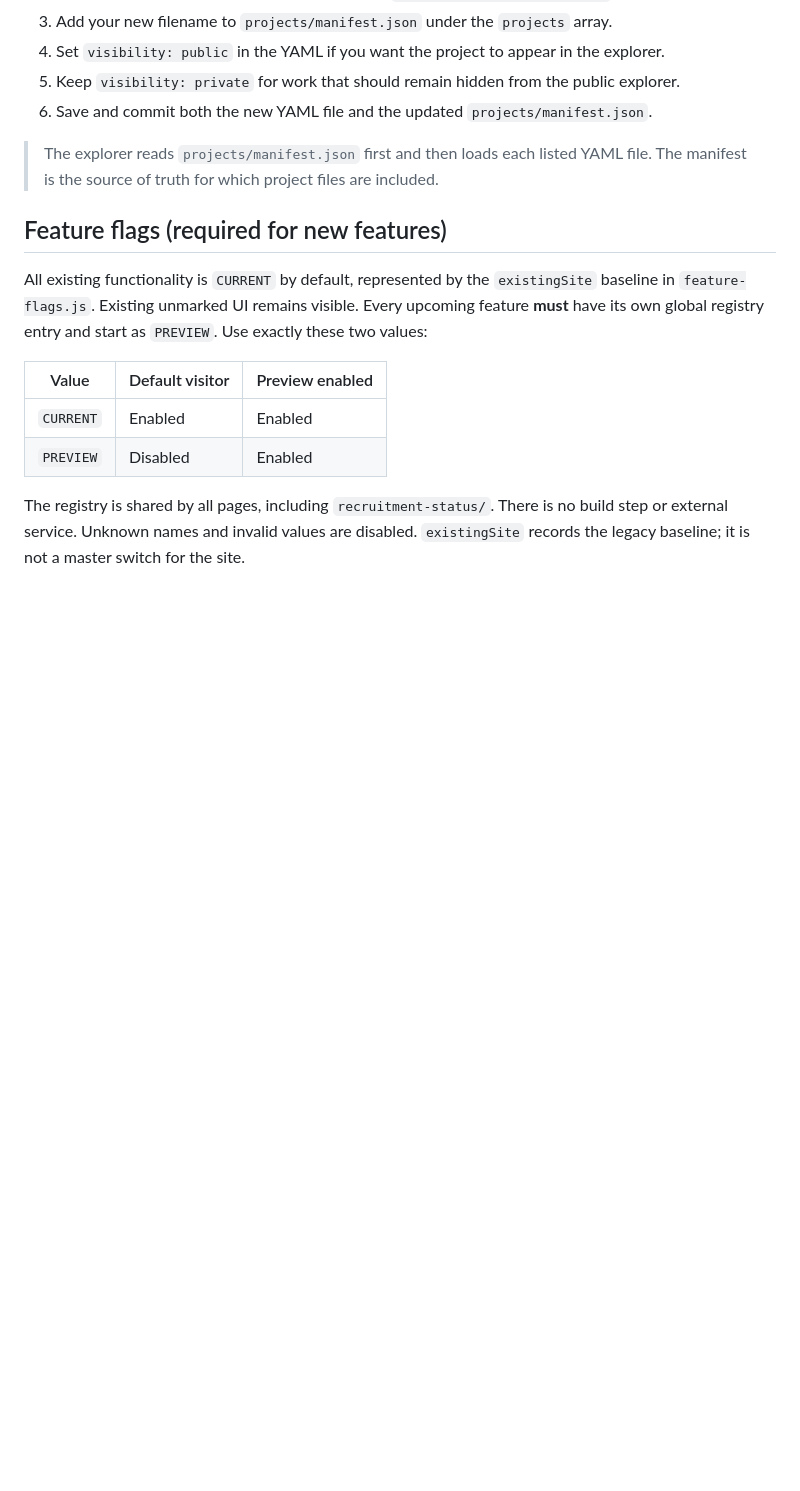
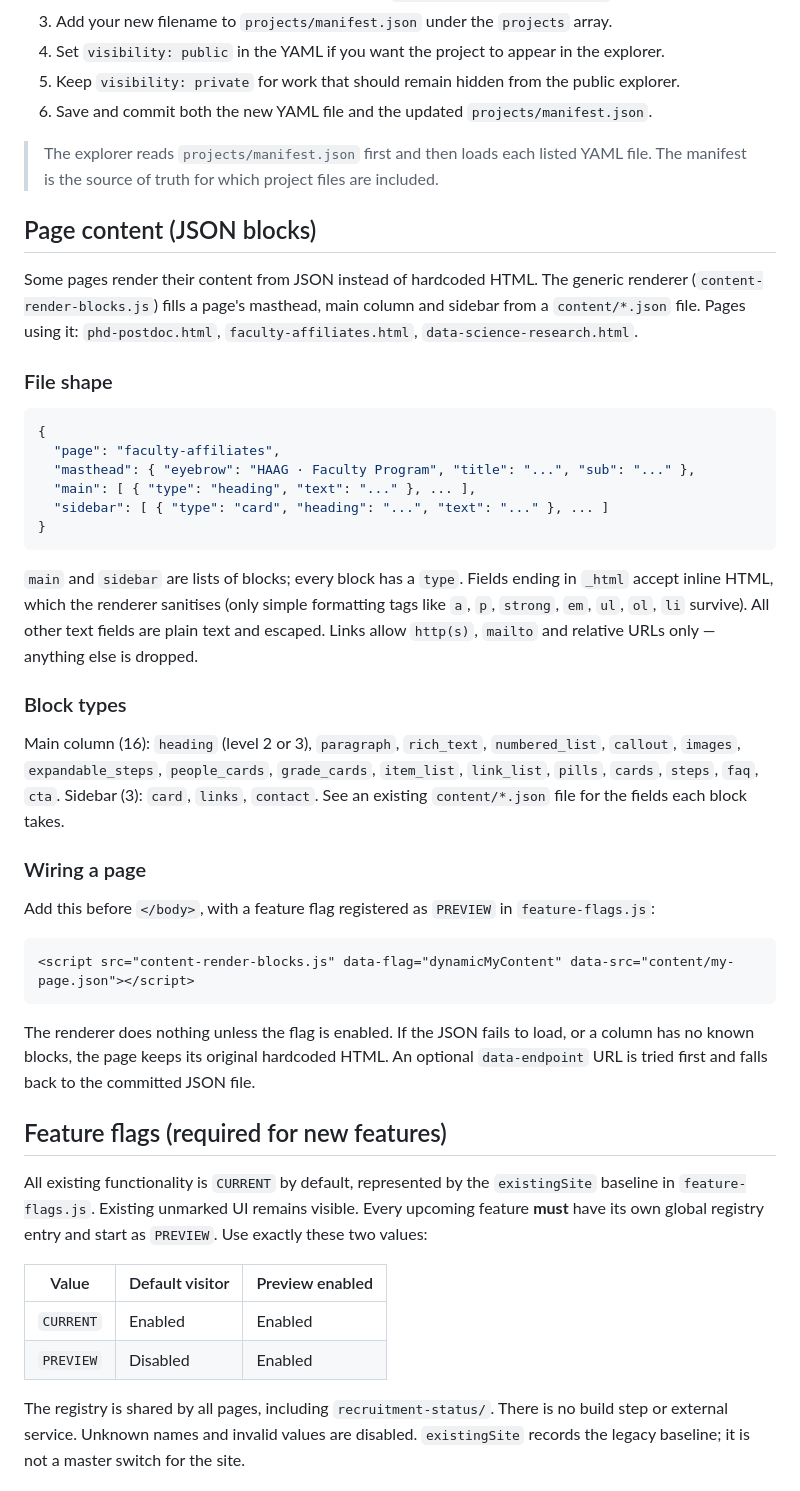
Before and after one commit to Human-Augment-Analytics/haag-project-explorer, a Markdown page: README.md, the part around the change. GitHub-like rendering; blank space fills up the shorter version.

Commit message:
docs(readme): document page-content JSON block format

````diff
--- a/README.md
+++ b/README.md
@@ -45,6 +45,52 @@ See `projects/photogrammetry.yml` as an example.
 6. Save and commit both the new YAML file and the updated `projects/manifest.json`.
 
 > The explorer reads `projects/manifest.json` first and then loads each listed YAML file. The manifest is the source of truth for which project files are included.
+
+## Page content (JSON blocks)
+
+Some pages render their content from JSON instead of hardcoded HTML. The
+generic renderer (`content-render-blocks.js`) fills a page's masthead, main
+column and sidebar from a `content/*.json` file. Pages using it:
+`phd-postdoc.html`, `faculty-affiliates.html`, `data-science-research.html`.
+
+### File shape
+
+```json
+{
+  "page": "faculty-affiliates",
+  "masthead": { "eyebrow": "HAAG · Faculty Program", "title": "...", "sub": "..." },
+  "main": [ { "type": "heading", "text": "..." }, ... ],
+  "sidebar": [ { "type": "card", "heading": "...", "text": "..." }, ... ]
+}
+```
+
+`main` and `sidebar` are lists of blocks; every block has a `type`. Fields
+ending in `_html` accept inline HTML, which the renderer sanitises (only
+simple formatting tags like `a`, `p`, `strong`, `em`, `ul`, `ol`, `li`
+survive). All other text fields are plain text and escaped. Links allow
+`http(s)`, `mailto` and relative URLs only — anything else is dropped.
+
+### Block types
+
+Main column (16): `heading` (level 2 or 3), `paragraph`, `rich_text`,
+`numbered_list`, `callout`, `images`, `expandable_steps`, `people_cards`,
+`grade_cards`, `item_list`, `link_list`, `pills`, `cards`, `steps`, `faq`,
+`cta`. Sidebar (3): `card`, `links`, `contact`. See an existing
+`content/*.json` file for the fields each block takes.
+
+### Wiring a page
+
+Add this before `</body>`, with a feature flag registered as `PREVIEW` in
+`feature-flags.js`:
+
+```html
+<script src="content-render-blocks.js" data-flag="dynamicMyContent" data-src="content/my-page.json"></script>
+```
+
+The renderer does nothing unless the flag is enabled. If the JSON fails to
+load, or a column has no known blocks, the page keeps its original hardcoded
+HTML. An optional `data-endpoint` URL is tried first and falls back to the
+committed JSON file.
 
 ## Feature flags (required for new features)
 
````
